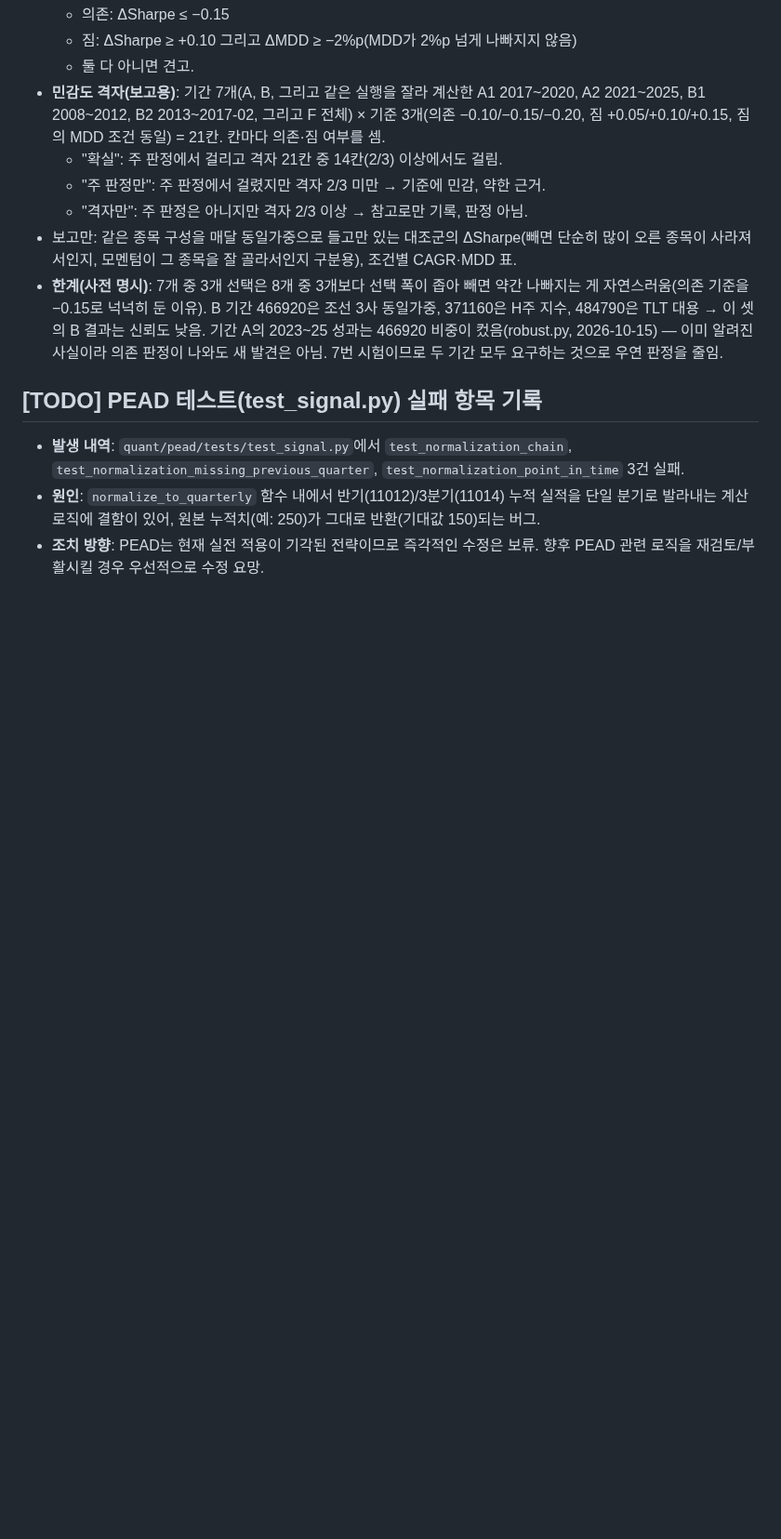
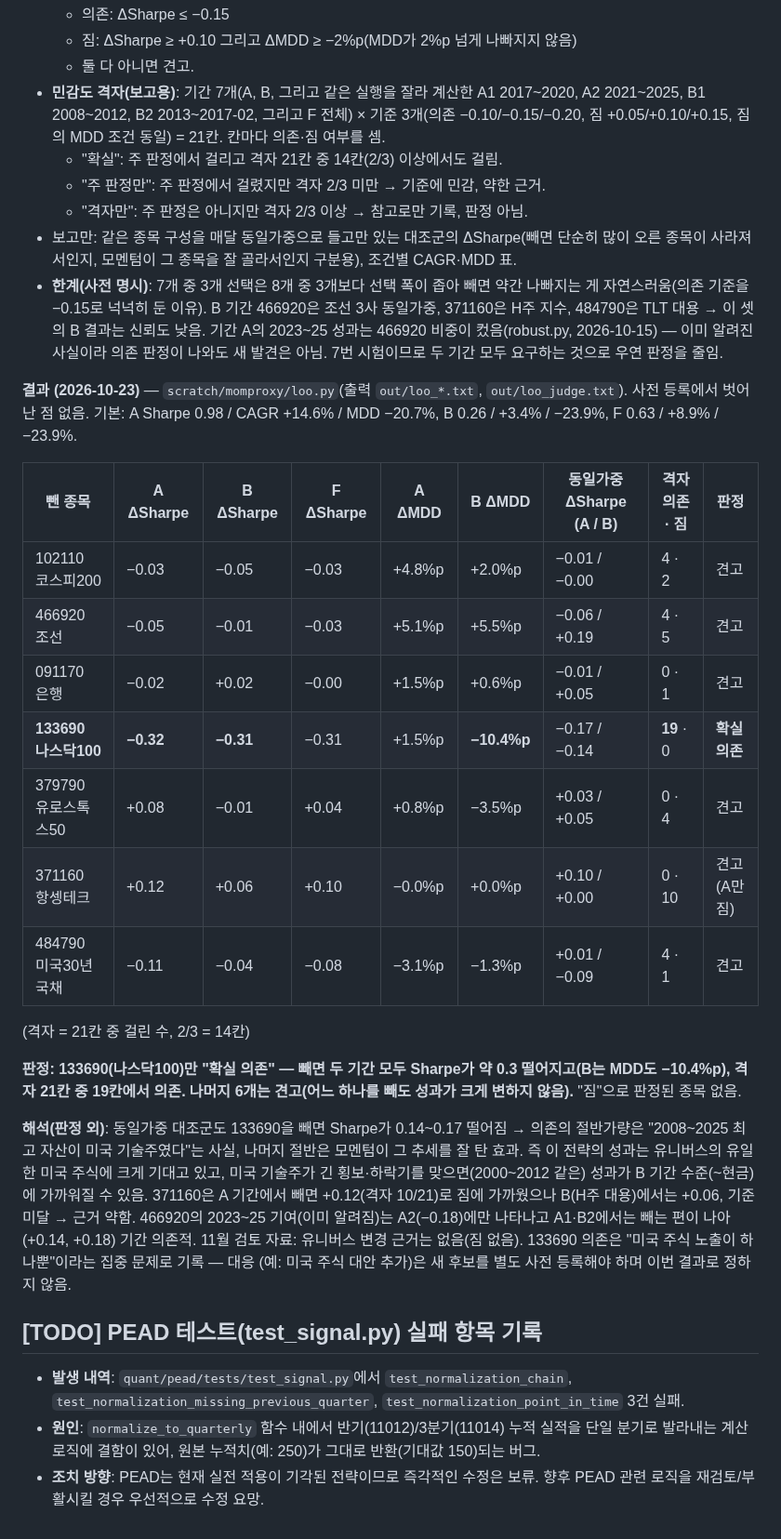
Before and after one commit to jmpp0215/quant-lab, a Markdown page: quant/pead/RESEARCH_LOG.md, the part around the change. Shown at 93% size. Drawn GitHub-style; blank space fills up the shorter version.

Commit message:
docs(research-log): §37 result - only 133690 (Nasdaq 100) is a confirmed dependency; no dead weight

```diff
--- a/quant/pead/RESEARCH_LOG.md
+++ b/quant/pead/RESEARCH_LOG.md
@@ -1360,6 +1360,32 @@ B·F = `LONG_HISTORY=1` 지수 체인(B 데이터 2007-03-30~2017-02-28, F 2007-
   신뢰도 낮음. 기간 A의 2023~25 성과는 466920 비중이 컸음(robust.py, 2026-10-15) — 이미 알려진 사실이라 의존 판정이
   나와도 새 발견은 아님. 7번 시험이므로 두 기간 모두 요구하는 것으로 우연 판정을 줄임.
 
+**결과 (2026-10-23)** — `scratch/momproxy/loo.py`(출력 `out/loo_*.txt`, `out/loo_judge.txt`). 사전 등록에서 벗어난 점 없음.
+기본: A Sharpe 0.98 / CAGR +14.6% / MDD −20.7%, B 0.26 / +3.4% / −23.9%, F 0.63 / +8.9% / −23.9%.
+
+| 뺀 종목 | A ΔSharpe | B ΔSharpe | F ΔSharpe | A ΔMDD | B ΔMDD | 동일가중 ΔSharpe (A / B) | 격자 의존 · 짐 | 판정 |
+|---|---|---|---|---|---|---|---|---|
+| 102110 코스피200 | −0.03 | −0.05 | −0.03 | +4.8%p | +2.0%p | −0.01 / −0.00 | 4 · 2 | 견고 |
+| 466920 조선 | −0.05 | −0.01 | −0.03 | +5.1%p | +5.5%p | −0.06 / +0.19 | 4 · 5 | 견고 |
+| 091170 은행 | −0.02 | +0.02 | −0.00 | +1.5%p | +0.6%p | −0.01 / +0.05 | 0 · 1 | 견고 |
+| **133690 나스닥100** | **−0.32** | **−0.31** | −0.31 | +1.5%p | **−10.4%p** | −0.17 / −0.14 | **19** · 0 | **확실 의존** |
+| 379790 유로스톡스50 | +0.08 | −0.01 | +0.04 | +0.8%p | −3.5%p | +0.03 / +0.05 | 0 · 4 | 견고 |
+| 371160 항셍테크 | +0.12 | +0.06 | +0.10 | −0.0%p | +0.0%p | +0.10 / +0.00 | 0 · 10 | 견고(A만 짐) |
+| 484790 미국30년국채 | −0.11 | −0.04 | −0.08 | −3.1%p | −1.3%p | +0.01 / −0.09 | 4 · 1 | 견고 |
+
+(격자 = 21칸 중 걸린 수, 2/3 = 14칸)
+
+**판정: 133690(나스닥100)만 "확실 의존" — 빼면 두 기간 모두 Sharpe가 약 0.3 떨어지고(B는 MDD도 −10.4%p), 격자 21칸 중 19칸에서
+의존. 나머지 6개는 견고(어느 하나를 빼도 성과가 크게 변하지 않음).** "짐"으로 판정된 종목 없음.
+
+**해석(판정 외)**: 동일가중 대조군도 133690을 빼면 Sharpe가 0.14~0.17 떨어짐 → 의존의 절반가량은 "2008~2025 최고 자산이 미국
+기술주였다"는 사실, 나머지 절반은 모멘텀이 그 추세를 잘 탄 효과. 즉 이 전략의 성과는 유니버스의 유일한 미국 주식에 크게
+기대고 있고, 미국 기술주가 긴 횡보·하락기를 맞으면(2000~2012 같은) 성과가 B 기간 수준(~현금)에 가까워질 수 있음.
+371160은 A 기간에서 빼면 +0.12(격자 10/21)로 짐에 가까웠으나 B(H주 대용)에서는 +0.06, 기준 미달 → 근거 약함.
+466920의 2023~25 기여(이미 알려짐)는 A2(−0.18)에만 나타나고 A1·B2에서는 빼는 편이 나아(+0.14, +0.18) 기간 의존적.
+11월 검토 자료: 유니버스 변경 근거는 없음(짐 없음). 133690 의존은 "미국 주식 노출이 하나뿐"이라는 집중 문제로 기록 — 대응
+(예: 미국 주식 대안 추가)은 새 후보를 별도 사전 등록해야 하며 이번 결과로 정하지 않음.
+
 ## [TODO] PEAD 테스트(test_signal.py) 실패 항목 기록
 - **발생 내역**: `quant/pead/tests/test_signal.py`에서 `test_normalization_chain`, `test_normalization_missing_previous_quarter`, `test_normalization_point_in_time` 3건 실패.
 - **원인**: `normalize_to_quarterly` 함수 내에서 반기(11012)/3분기(11014) 누적 실적을 단일 분기로 발라내는 계산 로직에 결함이 있어, 원본 누적치(예: 250)가 그대로 반환(기대값 150)되는 버그.
```
